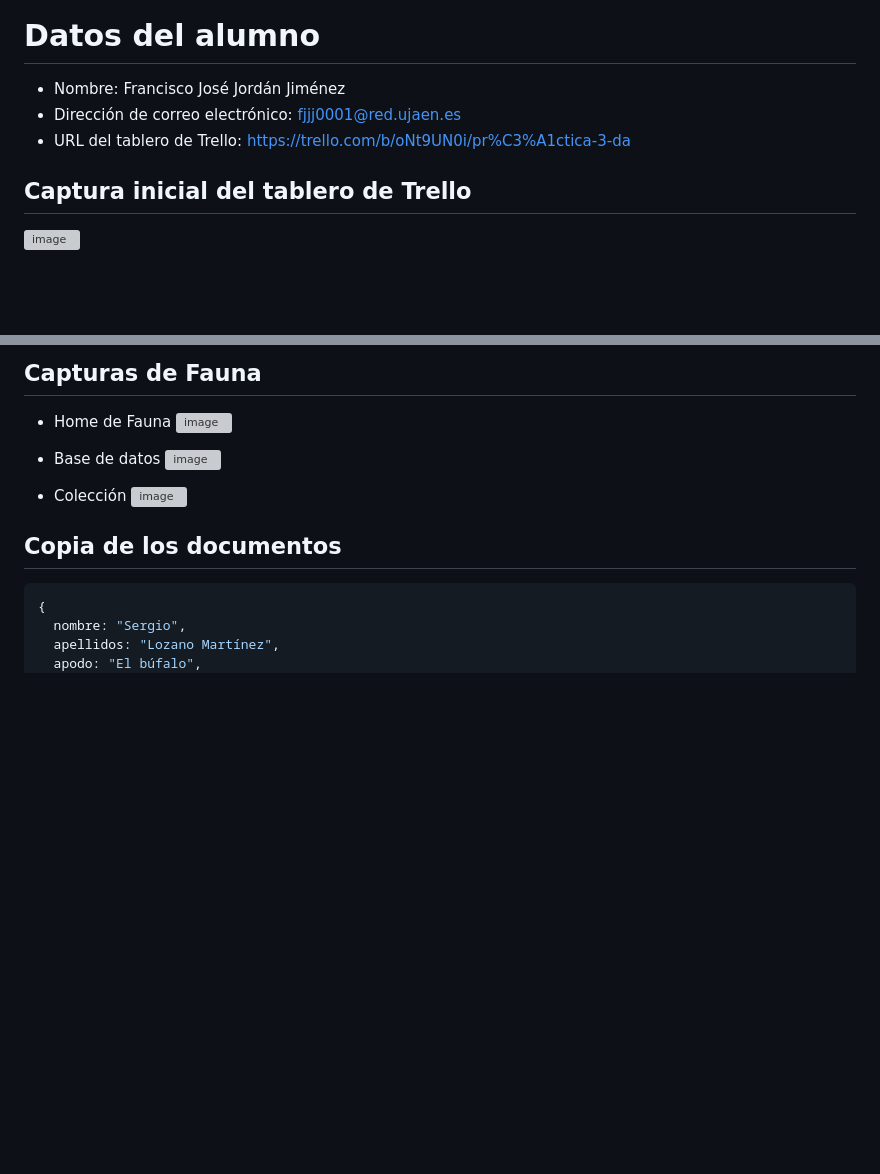
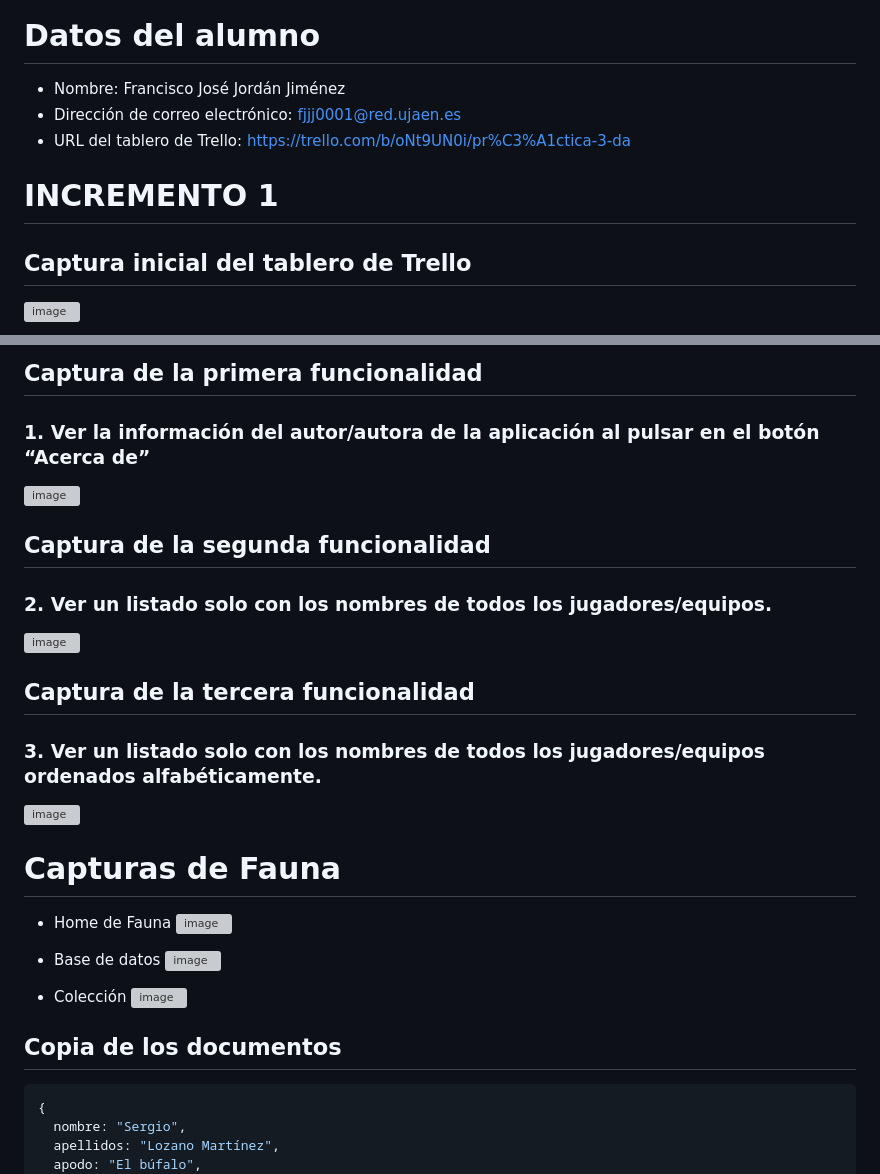
Before and after one commit to UJA-DAGIL-22-23/dagil-2022-2023-practica-3-fjjj0001, a Markdown page: README.md, 2 parts joined by grey strips. Rendered like a GitHub page; blank space fills up the shorter version; grey boxes are pictures that could not be loaded.

Commit message:
Actualización README.md
Actualización del README añadiendo los cambios del incremento 1

```diff
--- a/README.md
+++ b/README.md
@@ -5,6 +5,7 @@
 * Dirección de correo electrónico: fjjj0001@red.ujaen.es
 * URL del tablero de Trello: https://trello.com/b/oNt9UN0i/pr%C3%A1ctica-3-da
 
+# INCREMENTO 1
 ## Captura inicial del tablero de Trello
 ![image](https://user-images.githubusercontent.com/114186139/230715179-279ed002-b5ea-42b5-8b90-ae25be19f834.png)
 
@@ -11,5 +14,18 @@
 
-## Capturas de Fauna
+## Captura de la primera funcionalidad
+### 1. Ver la información del autor/autora de la aplicación al pulsar en el botón “Acerca de”
+![image](https://user-images.githubusercontent.com/114186139/230744811-120c207f-2302-4be0-9ad7-e21804bc3a87.png)
+
+## Captura de la segunda funcionalidad
+### 2. Ver un listado solo con los nombres de todos los jugadores/equipos.
+![image](https://user-images.githubusercontent.com/114186139/230744861-f5431645-9529-4ae5-9109-0bfaf3607386.png)
+
+## Captura de la tercera funcionalidad
+### 3. Ver un listado solo con los nombres de todos los jugadores/equipos ordenados alfabéticamente.
+![image](https://user-images.githubusercontent.com/114186139/230744873-16a6abf0-4f4b-4911-9c28-77f7ade0d3cb.png)
+
+
+# Capturas de Fauna
 * Home de Fauna
 ![image](https://user-images.githubusercontent.com/114186139/230715002-1d235ec8-3801-4bab-83ca-a4c17a728b0a.png)
 
```
Also changed, not shown: other parts of README.md (+2 -0 lines).
